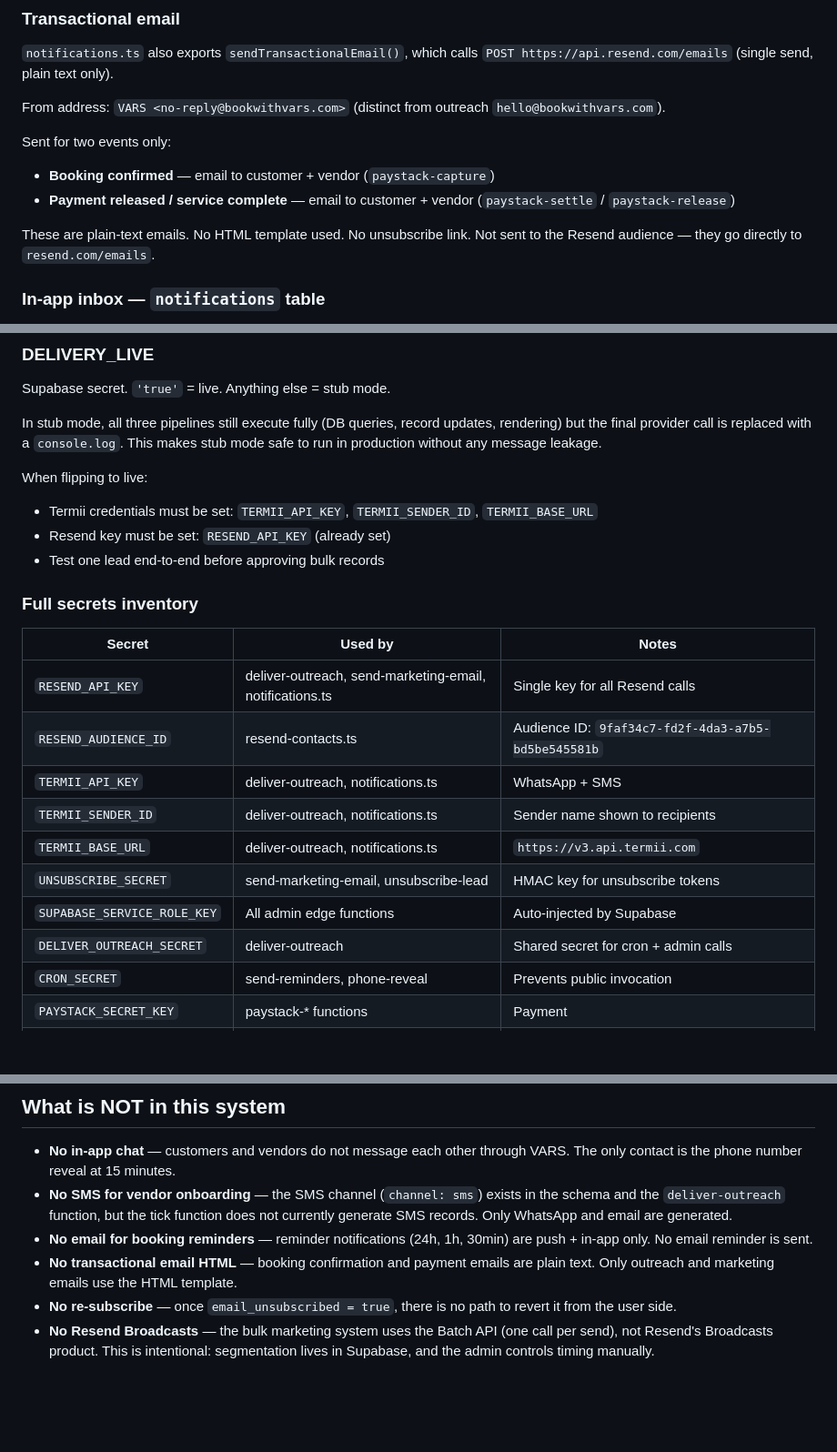
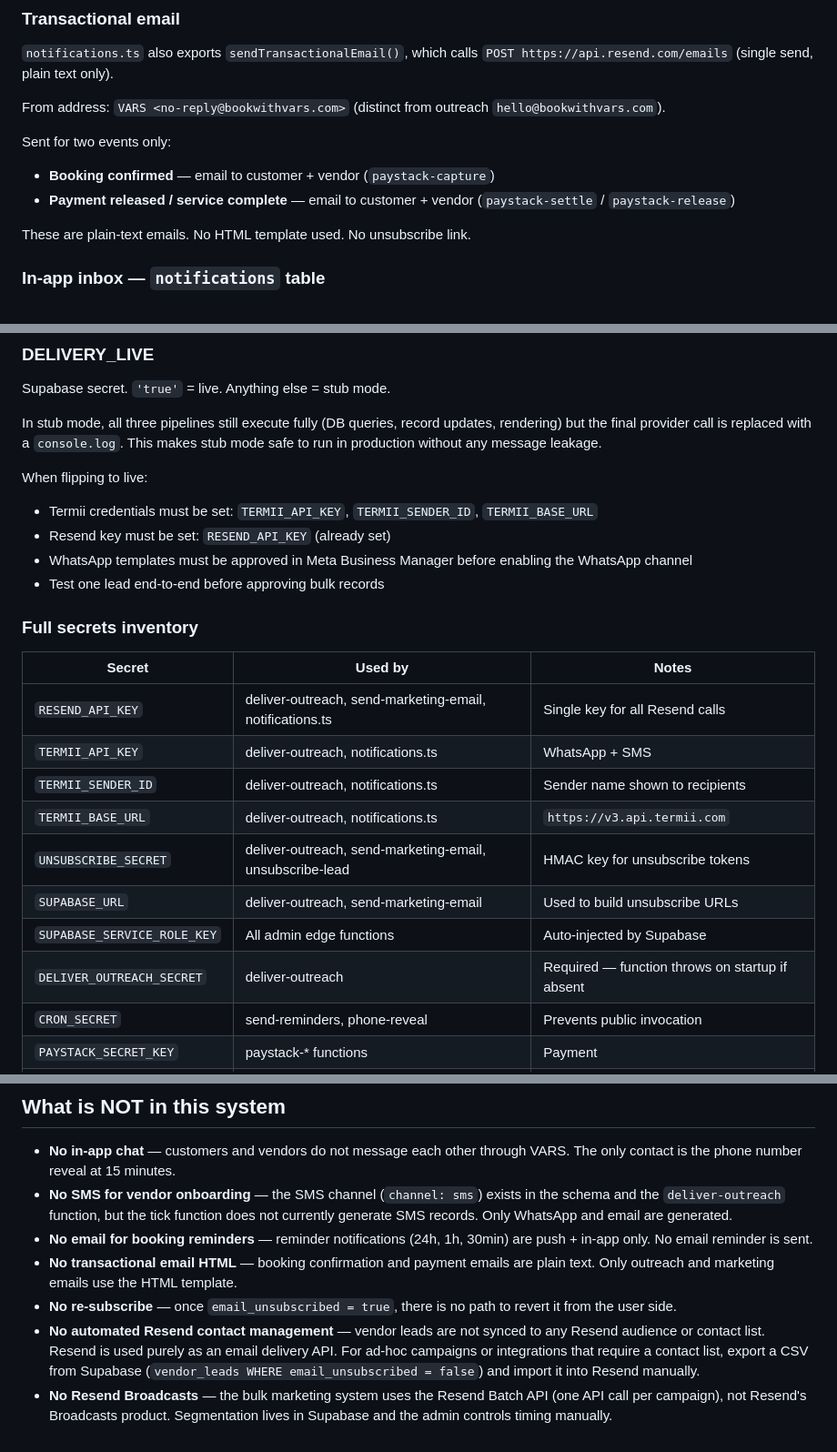
Before and after one commit to kant1000/vars, a Markdown page: docs/MESSAGING_SYSTEM.md, 3 parts joined by grey strips. Shown at 91% size. Rendered like a GitHub page; blank space fills up the shorter version.

```diff
--- a/docs/MESSAGING_SYSTEM.md
+++ b/docs/MESSAGING_SYSTEM.md
@@ -357,8 +366,7 @@ Sent for two events only:
 - **Payment released / service complete** — email to customer + vendor
   (`paystack-settle` / `paystack-release`)
 
-These are plain-text emails. No HTML template used. No unsubscribe link. Not
-sent to the Resend audience — they go directly to `resend.com/emails`.
+These are plain-text emails. No HTML template used. No unsubscribe link.
 
 ### In-app inbox — `notifications` table
 
@@ -488,6 +527,8 @@ When flipping to live:
 - Termii credentials must be set: `TERMII_API_KEY`, `TERMII_SENDER_ID`,
   `TERMII_BASE_URL`
 - Resend key must be set: `RESEND_API_KEY` (already set)
+- WhatsApp templates must be approved in Meta Business Manager before
+  enabling the WhatsApp channel
 - Test one lead end-to-end before approving bulk records
 
 ### Full secrets inventory
@@ -495,13 +536,13 @@ When flipping to live:
 | Secret | Used by | Notes |
 |--------|---------|-------|
 | `RESEND_API_KEY` | deliver-outreach, send-marketing-email, notifications.ts | Single key for all Resend calls |
-| `RESEND_AUDIENCE_ID` | resend-contacts.ts | Audience ID: `9faf34c7-fd2f-4da3-a7b5-bd5be545581b` |
 | `TERMII_API_KEY` | deliver-outreach, notifications.ts | WhatsApp + SMS |
 | `TERMII_SENDER_ID` | deliver-outreach, notifications.ts | Sender name shown to recipients |
 | `TERMII_BASE_URL` | deliver-outreach, notifications.ts | `https://v3.api.termii.com` |
-| `UNSUBSCRIBE_SECRET` | send-marketing-email, unsubscribe-lead | HMAC key for unsubscribe tokens |
+| `UNSUBSCRIBE_SECRET` | deliver-outreach, send-marketing-email, unsubscribe-lead | HMAC key for unsubscribe tokens |
+| `SUPABASE_URL` | deliver-outreach, send-marketing-email | Used to build unsubscribe URLs |
 | `SUPABASE_SERVICE_ROLE_KEY` | All admin edge functions | Auto-injected by Supabase |
-| `DELIVER_OUTREACH_SECRET` | deliver-outreach | Shared secret for cron + admin calls |
+| `DELIVER_OUTREACH_SECRET` | deliver-outreach | Required — function throws on startup if absent |
 | `CRON_SECRET` | send-reminders, phone-reveal | Prevents public invocation |
 | `PAYSTACK_SECRET_KEY` | paystack-* functions | Payment |
 | `YOUVERIFY_API_KEY` | vendor-kyc-init, vendor-kyc-webhook | Identity verification |
@@ -563,6 +604,11 @@ with what's happening next, not what went wrong.
   plain text. Only outreach and marketing emails use the HTML template.
 - **No re-subscribe** — once `email_unsubscribed = true`, there is no path to
   revert it from the user side.
-- **No Resend Broadcasts** — the bulk marketing system uses the Batch API (one
-  call per send), not Resend's Broadcasts product. This is intentional:
-  segmentation lives in Supabase, and the admin controls timing manually.
+- **No automated Resend contact management** — vendor leads are not synced to
+  any Resend audience or contact list. Resend is used purely as an email
+  delivery API. For ad-hoc campaigns or integrations that require a contact
+  list, export a CSV from Supabase (`vendor_leads WHERE email_unsubscribed = false`)
+  and import it into Resend manually.
+- **No Resend Broadcasts** — the bulk marketing system uses the Resend Batch
+  API (one API call per campaign), not Resend's Broadcasts product. Segmentation
+  lives in Supabase and the admin controls timing manually.
```
Also changed, not shown: other parts of docs/MESSAGING_SYSTEM.md (+83 -43 lines).
